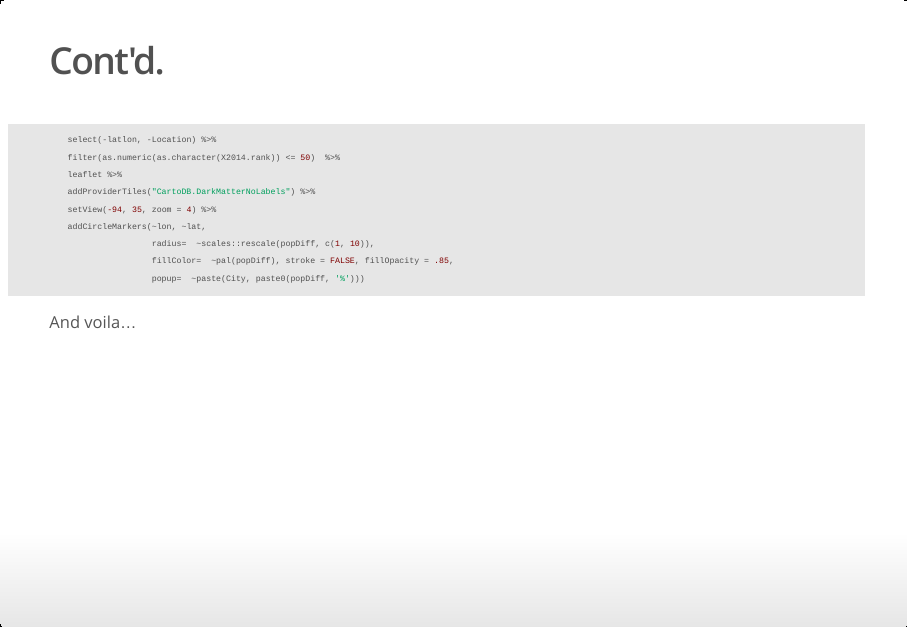
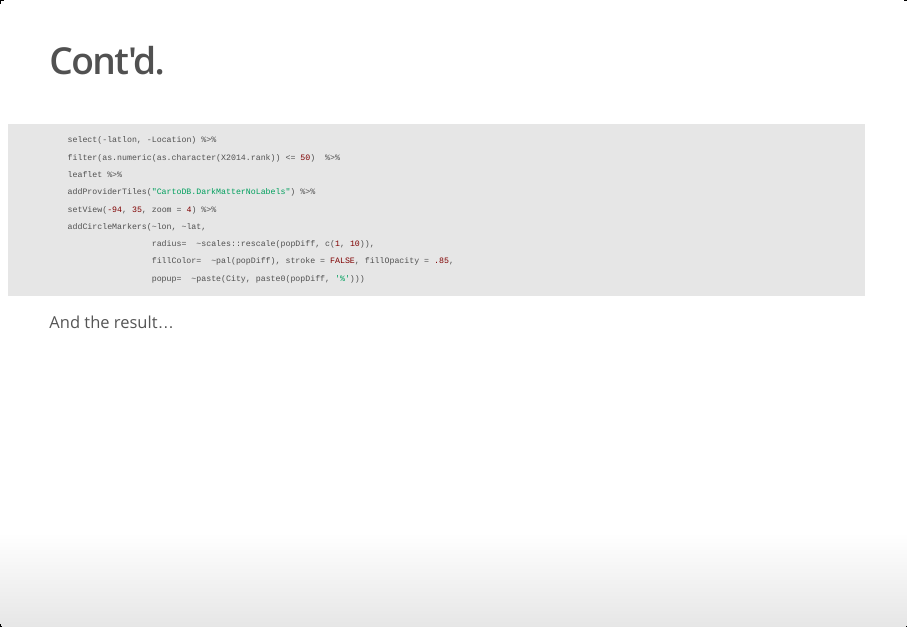
Before and after one commit to m-clark/data-manipulation-in-r, an R Markdown document (mainSlides.Rmd): page 14 of 41 before the commit and page 13 of 40 after it. The pictures show the output file mainSlides.html that the author committed with the source, opened offline.

Commit message:
latest compiled draft

````diff
--- a/mainSlides.Rmd
+++ b/mainSlides.Rmd
@@ -141,7 +139,7 @@ wikiURL %>%
                    popup=  ~paste(City, paste0(popDiff, '%')))
 ```
 
-And voila...
+And the result...
 
 ##
 ```{r, eval=FALSE, echo=FALSE, message=FALSE, warning=FALSE}
````
Also changed, not shown: mainSlides.html, mainSlides.Rmd (2 more changed lines).
